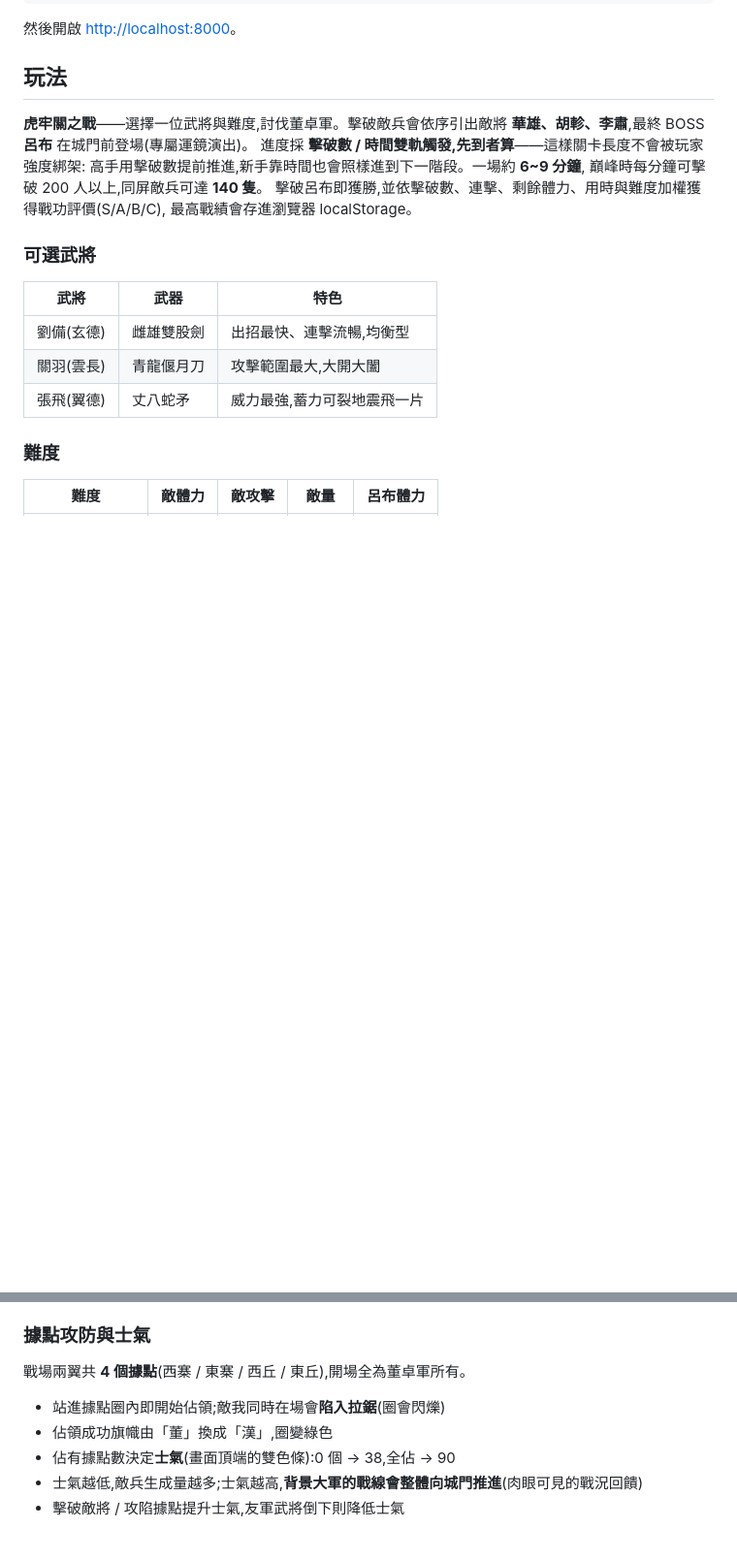
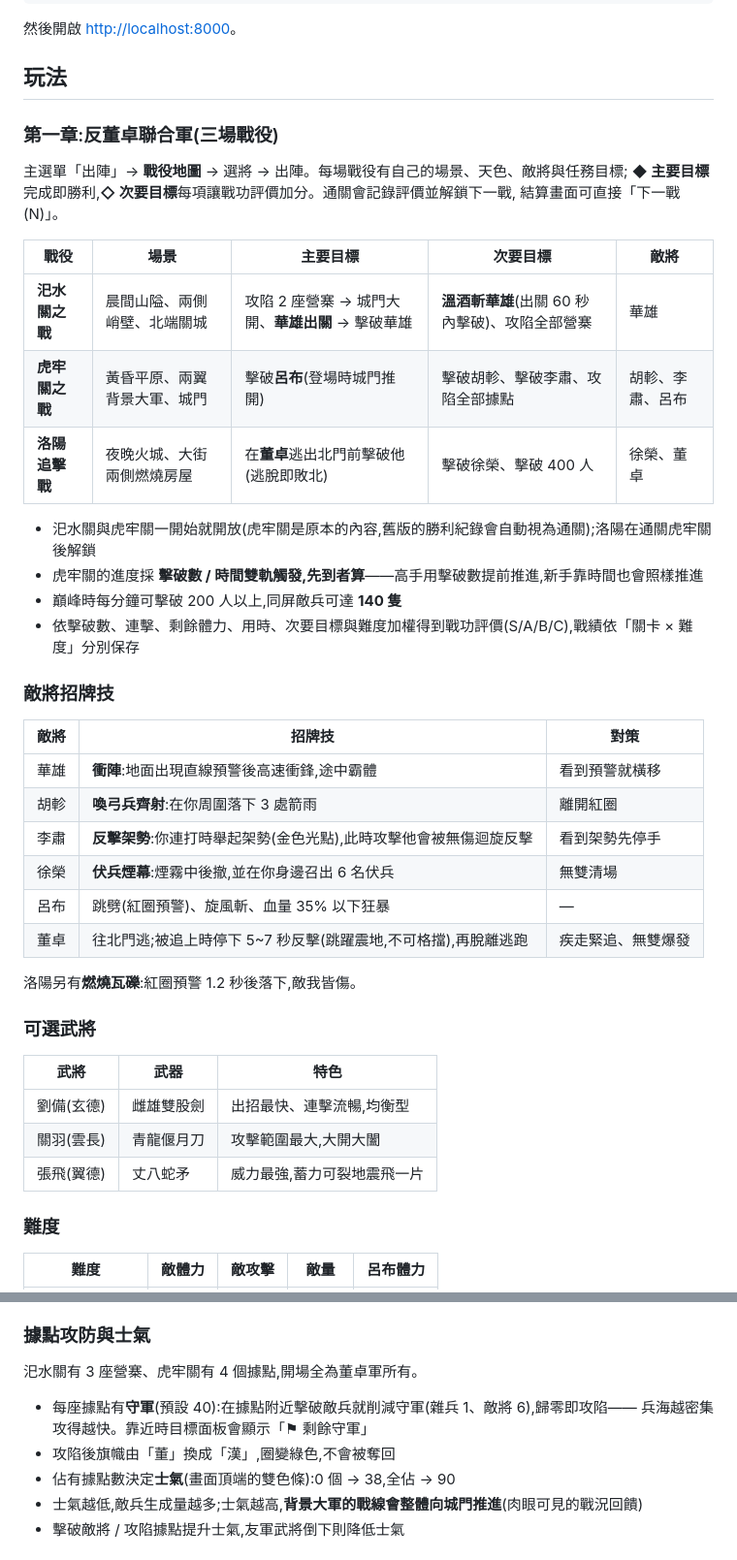
Before and after one commit to akiraxtwo/brick-musou, a Markdown page: README.md, 2 parts joined by grey strips. Shown at 97% size. Rendered like a GitHub page; blank space fills up the shorter version.

Commit message:
M1 文件:第一章三場戰役、敵將招牌技、據點守軍制、自我測試 23 項
Co-Authored-By: Claude Opus 5 <noreply@anthropic.com>

```diff
--- a/README.md
+++ b/README.md
@@ -22,13 +22,35 @@ python3 -m http.server 8000
 
 ## 玩法
 
-**虎牢關之戰**——選擇一位武將與難度,討伐董卓軍。擊破敵兵會依序引出敵將
-**華雄、胡軫、李肅**,最終 BOSS **呂布** 在城門前登場(專屬運鏡演出)。
-進度採 **擊破數 / 時間雙軌觸發,先到者算**——這樣關卡長度不會被玩家強度綁架:
-高手用擊破數提前推進,新手靠時間也會照樣進到下一階段。一場約 **6~9 分鐘**,
-巔峰時每分鐘可擊破 200 人以上,同屏敵兵可達 **140 隻**。
-擊破呂布即獲勝,並依擊破數、連擊、剩餘體力、用時與難度加權獲得戰功評價(S/A/B/C),
-最高戰績會存進瀏覽器 localStorage。
+### 第一章:反董卓聯合軍(三場戰役)
+
+主選單「出陣」→ **戰役地圖** → 選將 → 出陣。每場戰役有自己的場景、天色、敵將與任務目標;
+**◆ 主要目標**完成即勝利,**◇ 次要目標**每項讓戰功評價加分。通關會記錄評價並解鎖下一戰,
+結算畫面可直接「下一戰(N)」。
+
+| 戰役 | 場景 | 主要目標 | 次要目標 | 敵將 |
+|---|---|---|---|---|
+| **汜水關之戰** | 晨間山隘、兩側峭壁、北端關城 | 攻陷 2 座營寨 → 城門大開、**華雄出關** → 擊破華雄 | **溫酒斬華雄**(出關 60 秒內擊破)、攻陷全部營寨 | 華雄 |
+| **虎牢關之戰** | 黃昏平原、兩翼背景大軍、城門 | 擊破**呂布**(登場時城門推開) | 擊破胡軫、擊破李肅、攻陷全部據點 | 胡軫、李肅、呂布 |
+| **洛陽追擊戰** | 夜晚火城、大街兩側燃燒房屋 | 在**董卓**逃出北門前擊破他(逃脫即敗北) | 擊破徐榮、擊破 400 人 | 徐榮、董卓 |
+
+- 汜水關與虎牢關一開始就開放(虎牢關是原本的內容,舊版的勝利紀錄會自動視為通關);洛陽在通關虎牢關後解鎖
+- 虎牢關的進度採 **擊破數 / 時間雙軌觸發,先到者算**——高手用擊破數提前推進,新手靠時間也會照樣推進
+- 巔峰時每分鐘可擊破 200 人以上,同屏敵兵可達 **140 隻**
+- 依擊破數、連擊、剩餘體力、用時、次要目標與難度加權得到戰功評價(S/A/B/C),戰績依「關卡 × 難度」分別保存
+
+### 敵將招牌技
+
+| 敵將 | 招牌技 | 對策 |
+|---|---|---|
+| 華雄 | **衝陣**:地面出現直線預警後高速衝鋒,途中霸體 | 看到預警就橫移 |
+| 胡軫 | **喚弓兵齊射**:在你周圍落下 3 處箭雨 | 離開紅圈 |
+| 李肅 | **反擊架勢**:你連打時舉起架勢(金色光點),此時攻擊他會被無傷迴旋反擊 | 看到架勢先停手 |
+| 徐榮 | **伏兵煙幕**:煙霧中後撤,並在你身邊召出 6 名伏兵 | 無雙清場 |
+| 呂布 | 跳劈(紅圈預警)、旋風斬、血量 35% 以下狂暴 | — |
+| 董卓 | 往北門逃;被追上時停下 5~7 秒反擊(跳躍震地,不可格擋),再脫離逃跑 | 疾走緊追、無雙爆發 |
+
+洛陽另有**燃燒瓦礫**:紅圈預警 1.2 秒後落下,敵我皆傷。
 
 ### 可選武將
 
@@ -221,10 +243,11 @@ python3 -m http.server 8000
 
 ### 據點攻防與士氣
 
-戰場兩翼共 **4 個據點**(西寨 / 東寨 / 西丘 / 東丘),開場全為董卓軍所有。
+汜水關有 3 座營寨、虎牢關有 4 個據點,開場全為董卓軍所有。
 
-- 站進據點圈內即開始佔領;敵我同時在場會**陷入拉鋸**(圈會閃爍)
-- 佔領成功旗幟由「董」換成「漢」,圈變綠色
+- 每座據點有**守軍**(預設 40):在據點附近擊破敵兵就削減守軍(雜兵 1、敵將 6),歸零即攻陷——
+  兵海越密集攻得越快。靠近時目標面板會顯示「⚑ 剩餘守軍」
+- 攻陷後旗幟由「董」換成「漢」,圈變綠色,不會被奪回
 - 佔有據點數決定**士氣**(畫面頂端的雙色條):0 個 → 38,全佔 → 90
 - 士氣越低,敵兵生成量越多;士氣越高,**背景大軍的戰線會整體向城門推進**(肉眼可見的戰況回饋)
 - 擊破敵將 / 攻陷據點提升士氣,友軍武將倒下則降低士氣
```
Also changed, not shown: other parts of README.md (+18 -4 lines).
